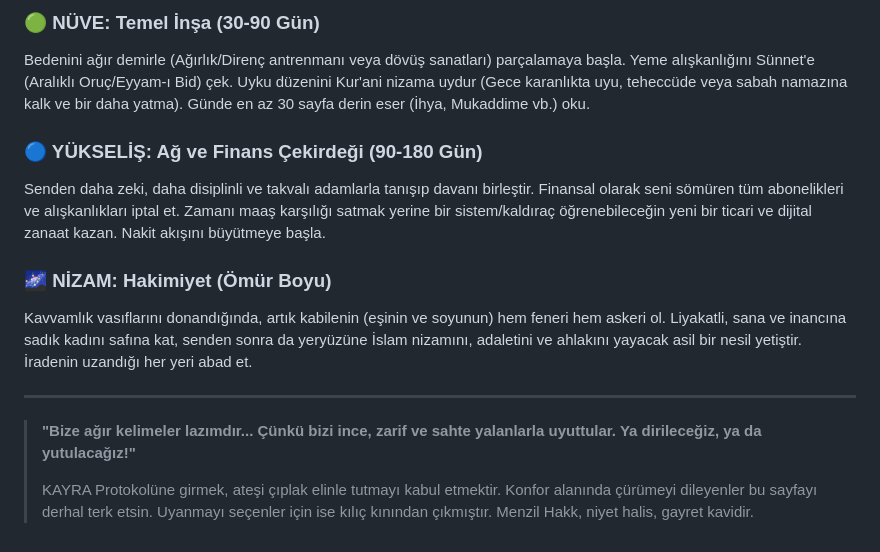
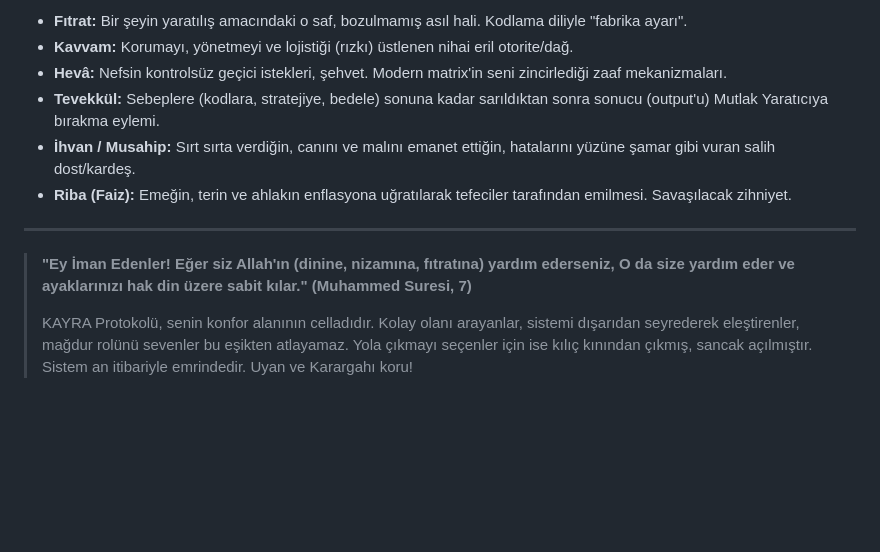
Before and after one commit to arch-yunus/KAYRA, a Markdown page: README.md, the part around one of its changes. Drawn GitHub-style; blank space fills up the shorter version.

```diff
--- a/README.md
+++ b/README.md
@@ -96,15 +98,13 @@ Dopamin reseptörlerini kırbaçlamayı bırak. Tüm sosyal medya hesaplarını
 
-### 🟢 NÜVE: Temel İnşa (30-90 Gün)
-Bedenini ağır demirle (Ağırlık/Direnç antrenmanı veya dövüş sanatları) parçalamaya başla. Yeme alışkanlığını Sünnet'e (Aralıklı Oruç/Eyyam-ı Bid) çek. Uyku düzenini Kur'ani nizama uydur (Gece karanlıkta uyu, teheccüde veya sabah namazına kalk ve bir daha yatma). Günde en az 30 sayfa derin eser (İhya, Mukaddime vb.) oku.
-
-### 🔵 YÜKSELİŞ: Ağ ve Finans Çekirdeği (90-180 Gün)
-Senden daha zeki, daha disiplinli ve takvalı adamlarla tanışıp davanı birleştir. Finansal olarak seni sömüren tüm abonelikleri ve alışkanlıkları iptal et. Zamanı maaş karşılığı satmak yerine bir sistem/kaldıraç öğrenebileceğin yeni bir ticari ve dijital zanaat kazan. Nakit akışını büyütmeye başla.
-
-### 🌌 NİZAM: Hakimiyet (Ömür Boyu)
-Kavvamlık vasıflarını donandığında, artık kabilenin (eşinin ve soyunun) hem feneri hem askeri ol. Liyakatli, sana ve inancına sadık kadını safına kat, senden sonra da yeryüzüne İslam nizamını, adaletini ve ahlakını yayacak asil bir nesil yetiştir. İradenin uzandığı her yeri abad et.
+*   **Fıtrat:** Bir şeyin yaratılış amacındaki o saf, bozulmamış asıl hali. Kodlama diliyle "fabrika ayarı".
+*   **Kavvam:** Korumayı, yönetmeyi ve lojistiği (rızkı) üstlenen nihai eril otorite/dağ.
+*   **Hevâ:** Nefsin kontrolsüz geçici istekleri, şehvet. Modern matrix'in seni zincirlediği zaaf mekanizmaları.
+*   **Tevekkül:** Sebeplere (kodlara, stratejiye, bedele) sonuna kadar sarıldıktan sonra sonucu (output'u) Mutlak Yaratıcıya bırakma eylemi.
+*   **İhvan / Musahip:** Sırt sırta verdiğin, canını ve malını emanet ettiğin, hatalarını yüzüne şamar gibi vuran salih dost/kardeş.
+*   **Riba (Faiz):** Emeğin, terin ve ahlakın enflasyona uğratılarak tefeciler tarafından emilmesi. Savaşılacak zihniyet.
 
 ---
 
-> **"Bize ağır kelimeler lazımdır... Çünkü bizi ince, zarif ve sahte yalanlarla uyuttular. Ya dirileceğiz, ya da yutulacağız!"**
+> **"Ey İman Edenler! Eğer siz Allah'ın (dinine, nizamına, fıtratına) yardım ederseniz, O da size yardım eder ve ayaklarınızı hak din üzere sabit kılar." (Muhammed Suresi, 7)**
 >
-> KAYRA Protokolüne girmek, ateşi çıplak elinle tutmayı kabul etmektir. Konfor alanında çürümeyi dileyenler bu sayfayı derhal terk etsin. Uyanmayı seçenler için ise kılıç kınından çıkmıştır. Menzil Hakk, niyet halis, gayret kavidir.
+> KAYRA Protokolü, senin konfor alanının celladıdır. Kolay olanı arayanlar, sistemi dışarıdan seyrederek eleştirenler, mağdur rolünü sevenler bu eşikten atlayamaz. Yola çıkmayı seçenler için ise kılıç kınından çıkmış, sancak açılmıştır. Sistem an itibariyle emrindedir. Uyan ve Karargahı koru!
```
Also changed, not shown: other parts of README.md (+55 -53 lines).
